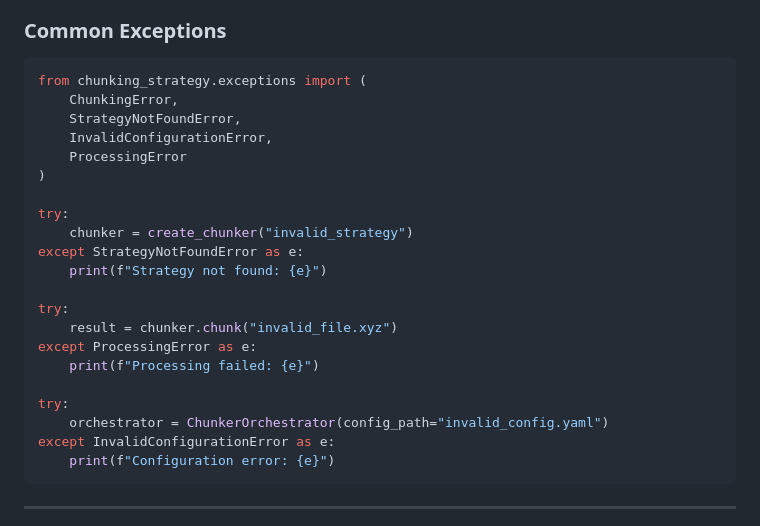
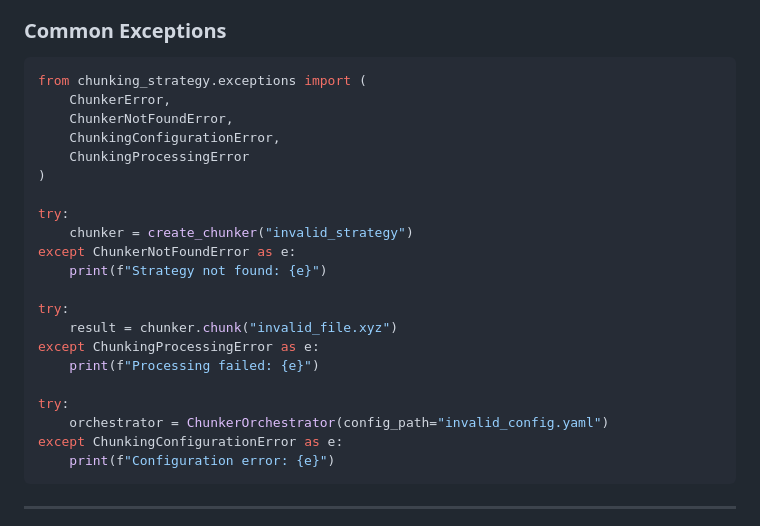
Before and after one commit to sharanharsoor/chunking, a Markdown page: API_REFERENCE.md, the part around the change printed below. Rendered like a GitHub page.

````diff
--- a/API_REFERENCE.md
+++ b/API_REFERENCE.md
@@ -596,25 +586,25 @@ good_results = quality_controlled_batch(file_list, min_quality=0.8)
 
 ```python
 from chunking_strategy.exceptions import (
-    ChunkingError,
-    StrategyNotFoundError,
-    InvalidConfigurationError,
-    ProcessingError
+    ChunkerError,
+    ChunkerNotFoundError,
+    ChunkingConfigurationError,
+    ChunkingProcessingError
 )
 
 try:
     chunker = create_chunker("invalid_strategy")
-except StrategyNotFoundError as e:
+except ChunkerNotFoundError as e:
     print(f"Strategy not found: {e}")
 
 try:
     result = chunker.chunk("invalid_file.xyz")
-except ProcessingError as e:
+except ChunkingProcessingError as e:
     print(f"Processing failed: {e}")
 
 try:
     orchestrator = ChunkerOrchestrator(config_path="invalid_config.yaml")
-except InvalidConfigurationError as e:
+except ChunkingConfigurationError as e:
     print(f"Configuration error: {e}")
 ```
 
````
Also changed, not shown: other parts of API_REFERENCE.md (+36 -46 lines), CLI_REFERENCE.md (+26 -11 lines), README.md (+3 -3 lines).
